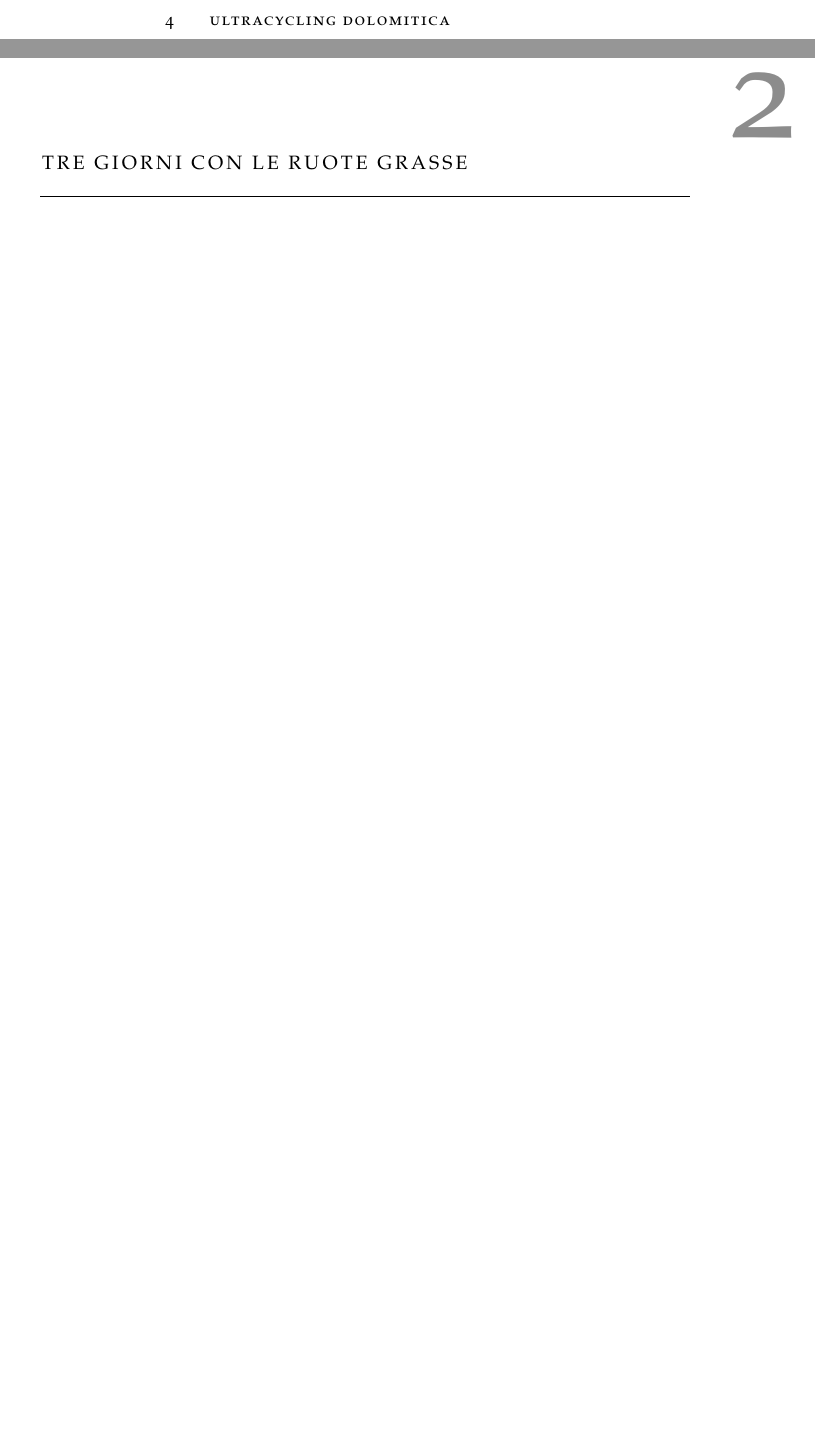
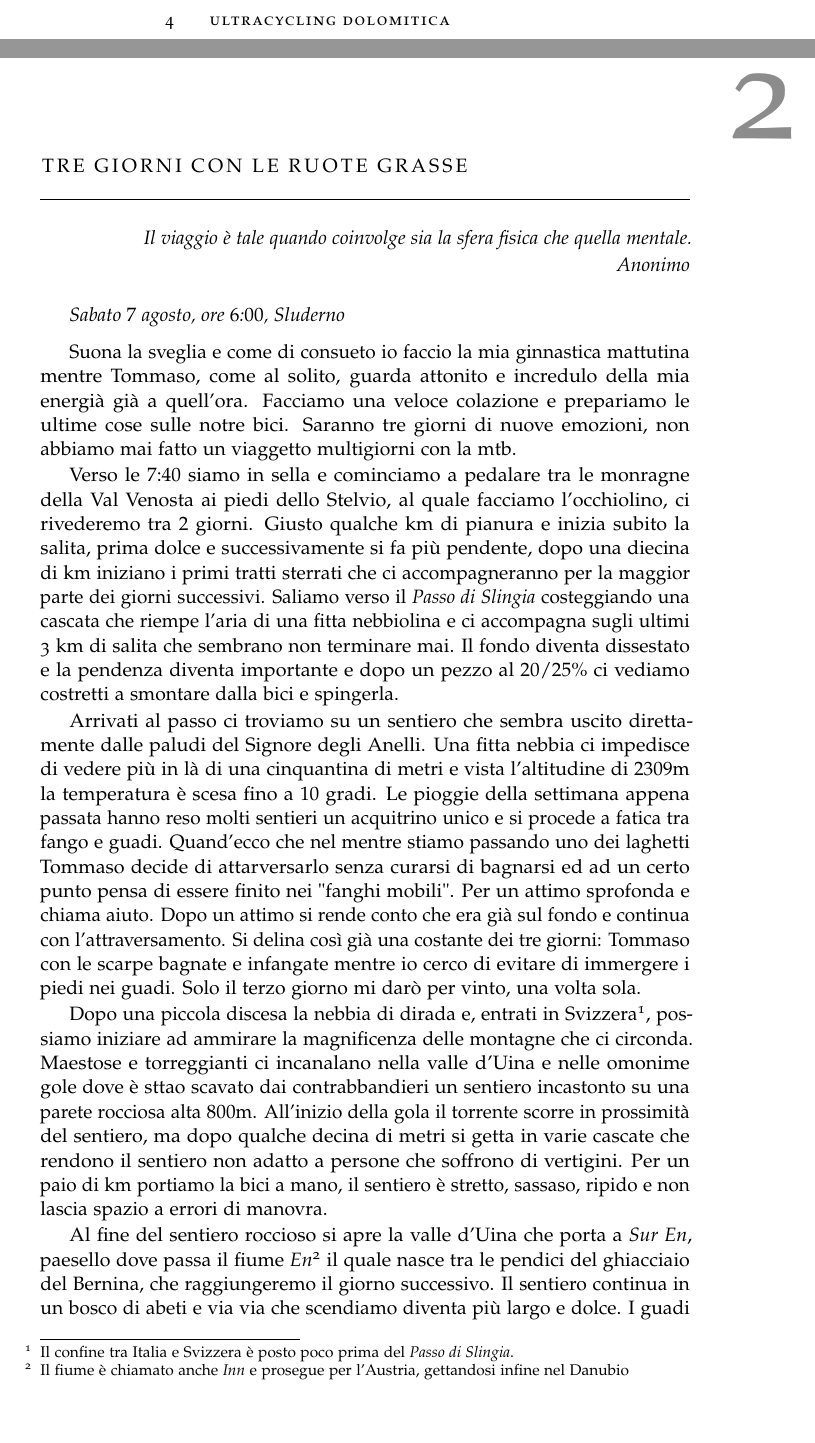
Before and after one commit to SuperCapra/cycling-stories, a LaTeX thesis (main.tex, which reads chapters/Chapter2.tex): two parts of pages 8 and 9 of 10, joined at a grey line, cut so that both start at the same text. The pictures show the PDF file main.pdf that the author committed with the source.

Commit message:
inizio 3 giorni mtb

```diff
--- a/chapters/Chapter2.tex
+++ b/chapters/Chapter2.tex
@@ -1,3 +1,43 @@
 \clearpage
 \phantomsection
 \chapter{Tre giorni con le ruote grasse}
+
+\begin{flushright}
+    \emph{Il viaggio è tale quando coinvolge sia la sfera fisica che quella mentale.}
+
+    \emph{Anonimo}
+\end{flushright}
+
+\emph{Sabato $7$ agosto, ore $6$:$00$, Sluderno}
+\vspace{2mm}
+
+Suona la sveglia e come di consueto io faccio la mia ginnastica mattutina mentre Tommaso, come al solito, guarda attonito e incredulo della mia energià già a quell'ora.
+Facciamo una veloce colazione e prepariamo le ultime cose sulle notre bici.
+Saranno tre giorni di nuove emozioni, non abbiamo mai fatto un viaggetto multigiorni con la mtb.
+
+Verso le $7$:$40$ siamo in sella e cominciamo a pedalare tra le monragne della Val Venosta ai piedi dello Stelvio, al quale facciamo l'occhiolino, ci rivederemo tra $2$ giorni.
+Giusto qualche km di pianura e inizia subito la salita, prima dolce e successivamente si fa più pendente, dopo una diecina di km iniziano i primi tratti sterrati che ci accompagneranno per la maggior parte dei giorni successivi.
+Saliamo verso il \emph{Passo di Slingia} costeggiando una cascata che riempe l'aria di una fitta nebbiolina e ci accompagna sugli ultimi 3 km di salita che sembrano non terminare mai.
+Il fondo diventa dissestato e la pendenza diventa importante e dopo un pezzo al $20/25\%$ ci vediamo costretti a smontare dalla bici e spingerla.
+
+Arrivati al passo ci troviamo su un sentiero che sembra uscito direttamente dalle paludi del Signore degli Anelli.
+Una fitta nebbia ci impedisce di vedere più in là di una cinquantina di metri e vista l'altitudine di $2309$m la temperatura è scesa fino a $10$ gradi.
+Le pioggie della settimana appena passata hanno reso molti sentieri un acquitrino unico e si procede a fatica tra fango e guadi.
+Quand'ecco che nel mentre stiamo passando uno dei laghetti Tommaso decide di attarversarlo senza curarsi di bagnarsi ed ad un certo punto pensa di essere finito nei "fanghi mobili".
+Per un attimo sprofonda e chiama aiuto.
+Dopo un attimo si rende conto che era già sul fondo e continua con l'attraversamento. Si delina così già una costante dei tre giorni: Tommaso con le scarpe bagnate e infangate mentre io cerco di evitare di immergere i piedi nei guadi.
+Solo il terzo giorno mi darò per vinto, una volta sola.
+
+Dopo una piccola discesa la nebbia di dirada e, entrati in Svizzera\footnote{Il confine tra Italia e Svizzera è posto poco prima del \emph{Passo di Slingia}.}, possiamo iniziare ad ammirare la magnificenza delle montagne che ci circonda.
+Maestose e torreggianti ci incanalano nella valle d'Uina e nelle omonime gole dove è sttao scavato dai contrabbandieri un sentiero incastonto su una parete rocciosa alta $800$m.
+All'inizio della gola il torrente scorre in prossimità del sentiero, ma dopo qualche decina di metri si getta in varie cascate che rendono il sentiero non adatto a persone che soffrono di vertigini.
+Per un paio di km portiamo la bici a mano, il sentiero è stretto, sassaso, ripido e non lascia spazio a errori di manovra.
+
+Al fine del sentiero roccioso si apre la valle d'Uina che porta a \emph{Sur En}, paesello dove passa il fiume \emph{En}\footnote{Il fiume è chiamato anche \emph{Inn} e prosegue per l'Austria, gettandosi infine nel Danubio} il quale nasce tra le pendici del ghiacciaio del Bernina, che raggiungeremo il giorno successivo.
+Il sentiero continua in un bosco di abeti e via via che scendiamo diventa più largo e dolce.
+I guadi coninuano e tra un ponte e l'altro arriviamo in fondo alla valle della bassa Valle Engandina.
+
+\emph{Sabato $7$ agosto, ore $10$:$30$, Sur En}
+\vspace{2mm}
+
+Giunti nel cuore del cantone dei Grigioni, dopo $3h30'$ e circa $30$km pedalati, ci fermiamo per una prima pausa a base di cocacola e paninetti al finicchio con formaggio e salame.
```
Also changed, not shown: main.pdf, 2 other files.
